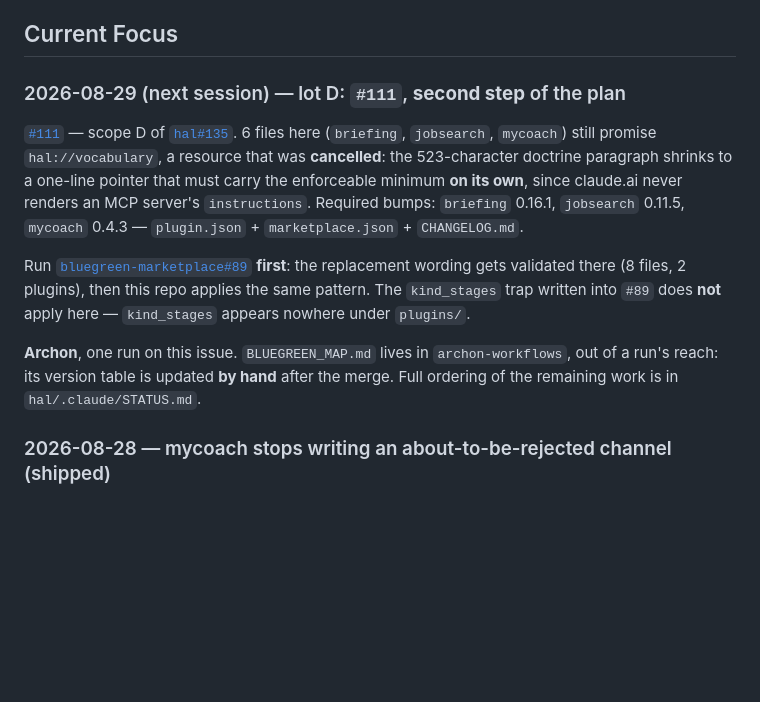
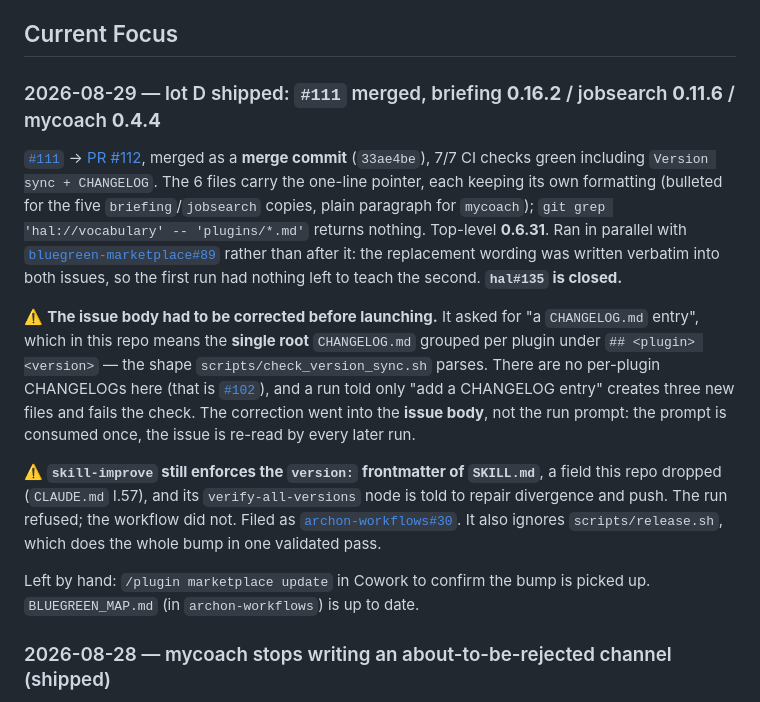
Before and after one commit to BluegReeno/renaud-marketplace, a Markdown page: .claude/STATUS.md, the part around the change. GitHub-like rendering; blank space fills up the shorter version.

Commit message:
docs(status): lot D shipped — #111 merged, briefing 0.16.2 / jobsearch 0.11.6 / mycoach 0.4.4
PR #112 merged as a merge commit, 7/7 CI green including Version sync +
CHANGELOG. The 6 files carry the one-line pointer, each keeping its own
formatting; hal://vocabulary is gone from plugins/.

Also records the two corrections this run needed: the issue body had to name
the single root CHANGELOG (#102), and skill-improve still enforces the
SKILL.md `version:` field this repo dropped — archon-workflows#30.

Co-Authored-By: Claude Opus 5 <noreply@anthropic.com>
Claude-Session: https://claude.ai/code/session_01FAYV4pRpSyCmKXgRiKMkRd

```diff
--- a/.claude/STATUS.md
+++ b/.claude/STATUS.md
@@ -4,23 +4,34 @@ Last updated: 2026-08-29
 
 ## Current Focus
 
-### 2026-08-29 (next session) — lot D: `#111`, **second step** of the plan
+### 2026-08-29 — lot D shipped: `#111` merged, briefing **0.16.2** / jobsearch **0.11.6** / mycoach **0.4.4**
 
-[`#111`](https://github.com/BluegReeno/renaud-marketplace/issues/111) — scope D of
-[`hal#135`](https://github.com/BluegReeno/hal/issues/135). 6 files here (`briefing`, `jobsearch`,
-`mycoach`) still promise `hal://vocabulary`, a resource that was **cancelled**: the 523-character
-doctrine paragraph shrinks to a one-line pointer that must carry the enforceable minimum **on its
-own**, since claude.ai never renders an MCP server's `instructions`. Required bumps: `briefing`
-0.16.1, `jobsearch` 0.11.5, `mycoach` 0.4.3 — `plugin.json` + `marketplace.json` + `CHANGELOG.md`.
+[`#111`](https://github.com/BluegReeno/renaud-marketplace/issues/111) →
+[PR #112](https://github.com/BluegReeno/renaud-marketplace/pull/112), merged as a **merge commit**
+(`33ae4be`), 7/7 CI checks green including `Version sync + CHANGELOG`. The 6 files carry the
+one-line pointer, each keeping its own formatting (bulleted for the five `briefing`/`jobsearch`
+copies, plain paragraph for `mycoach`); `git grep 'hal://vocabulary' -- 'plugins/*.md'` returns
+nothing. Top-level **0.6.31**. Ran in parallel with
+[`bluegreen-marketplace#89`](https://github.com/BluegReeno/bluegreen-marketplace/issues/89) rather
+than after it: the replacement wording was written verbatim into both issues, so the first run had
+nothing left to teach the second. **`hal#135` is closed.**
 
-Run [`bluegreen-marketplace#89`](https://github.com/BluegReeno/bluegreen-marketplace/issues/89)
-**first**: the replacement wording gets validated there (8 files, 2 plugins), then this repo applies
-the same pattern. The `kind_stages` trap written into `#89` does **not** apply here — `kind_stages`
-appears nowhere under `plugins/`.
+⚠️ **The issue body had to be corrected before launching.** It asked for "a `CHANGELOG.md` entry",
+which in this repo means the **single root** `CHANGELOG.md` grouped per plugin under
+`## <plugin> <version>` — the shape `scripts/check_version_sync.sh` parses. There are no per-plugin
+CHANGELOGs here (that is [`#102`](https://github.com/BluegReeno/renaud-marketplace/issues/102)), and
+a run told only "add a CHANGELOG entry" creates three new files and fails the check. The correction
+went into the **issue body**, not the run prompt: the prompt is consumed once, the issue is re-read
+by every later run.
 
-**Archon**, one run on this issue. `BLUEGREEN_MAP.md` lives in `archon-workflows`, out of a run's
-reach: its version table is updated **by hand** after the merge. Full ordering of the remaining work
-is in `hal/.claude/STATUS.md`.
+⚠️ **`skill-improve` still enforces the `version:` frontmatter of `SKILL.md`**, a field this repo
+dropped (`CLAUDE.md` l.57), and its `verify-all-versions` node is told to repair divergence and
+push. The run refused; the workflow did not. Filed as
+[`archon-workflows#30`](https://github.com/BluegReeno/archon-workflows/issues/30). It also ignores
+`scripts/release.sh`, which does the whole bump in one validated pass.
+
+Left by hand: `/plugin marketplace update` in Cowork to confirm the bump is picked up.
+`BLUEGREEN_MAP.md` (in `archon-workflows`) is up to date.
 
 ### 2026-08-28 — mycoach stops writing an about-to-be-rejected channel (shipped)
 
```
